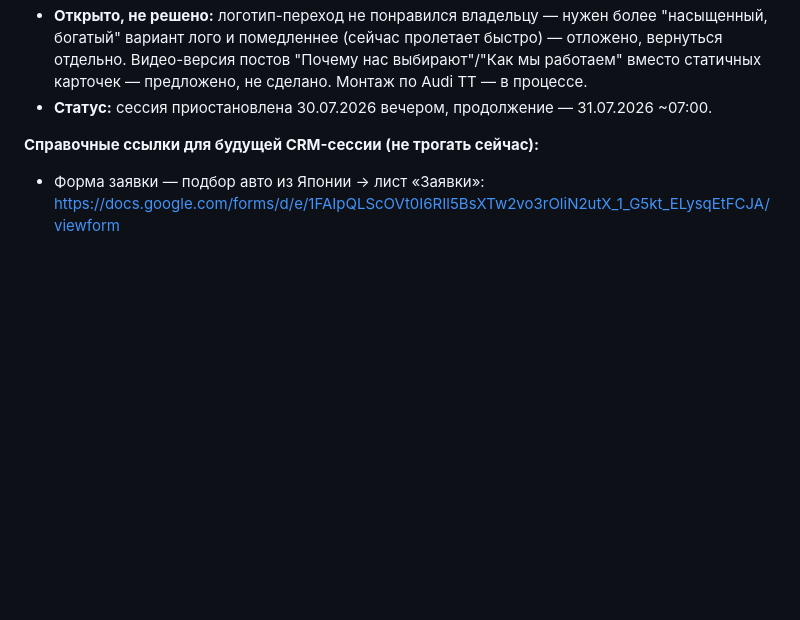
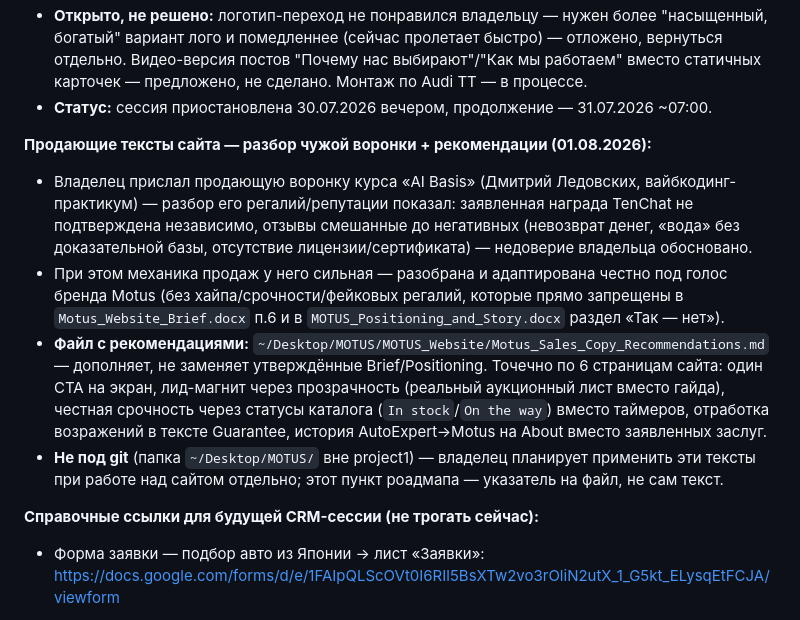
Before and after one commit to chegorx-blip/motus-site, a Markdown page: tasks/mission-roadmap.md, the part around the change. GitHub-like rendering; blank space fills up the shorter version.

Commit message:
Update mission-roadmap: Motus sales-copy рекомендации (честная адаптация воронки AI Basis под голос бренда)
Co-Authored-By: Claude Sonnet 5 <noreply@anthropic.com>

```diff
--- a/tasks/mission-roadmap.md
+++ b/tasks/mission-roadmap.md
@@ -85,6 +85,12 @@
 - **Техническая находка по монтажу (для будущих сессий):** ffmpeg поставлен через brew, но без drawtext/libfreetype — текст на видео поверх кадра начертить нельзя, только накладывать готовые PNG. У видео от одного файла-источника ротация может отличаться по кускам ("смонтировано из разных по ориентации исходников") — проверять поворот на каждом сегменте отдельно, не доверять одному флагу на весь файл (была реальная ошибка на BMW/Mazda сегментах, найдена и исправлена).
 - **Открыто, не решено:** логотип-переход не понравился владельцу — нужен более "насыщенный, богатый" вариант лого и помедленнее (сейчас пролетает быстро) — отложено, вернуться отдельно. Видео-версия постов "Почему нас выбирают"/"Как мы работаем" вместо статичных карточек — предложено, не сделано. Монтаж по Audi TT — в процессе.
 - **Статус:** сессия приостановлена 30.07.2026 вечером, продолжение — 31.07.2026 ~07:00.
+
+**Продающие тексты сайта — разбор чужой воронки + рекомендации (01.08.2026):**
+- Владелец прислал продающую воронку курса «AI Basis» (Дмитрий Ледовских, вайбкодинг-практикум) — разбор его регалий/репутации показал: заявленная награда TenChat не подтверждена независимо, отзывы смешанные до негативных (невозврат денег, «вода» без доказательной базы, отсутствие лицензии/сертификата) — недоверие владельца обосновано.
+- При этом механика продаж у него сильная — разобрана и адаптирована честно под голос бренда Motus (без хайпа/срочности/фейковых регалий, которые прямо запрещены в `Motus_Website_Brief.docx` п.6 и в `MOTUS_Positioning_and_Story.docx` раздел «Так — нет»).
+- **Файл с рекомендациями:** `~/Desktop/MOTUS/MOTUS_Website/Motus_Sales_Copy_Recommendations.md` — дополняет, не заменяет утверждённые Brief/Positioning. Точечно по 6 страницам сайта: один CTA на экран, лид-магнит через прозрачность (реальный аукционный лист вместо гайда), честная срочность через статусы каталога (`In stock`/`On the way`) вместо таймеров, отработка возражений в тексте Guarantee, история AutoExpert→Motus на About вместо заявленных заслуг.
+- **Не под git** (папка `~/Desktop/MOTUS/` вне project1) — владелец планирует применить эти тексты при работе над сайтом отдельно; этот пункт роадмапа — указатель на файл, не сам текст.
 
 **Справочные ссылки для будущей CRM-сессии (не трогать сейчас):**
 - Форма заявки — подбор авто из Японии → лист «Заявки»: https://docs.google.com/forms/d/e/1FAIpQLScOVt0I6RIl5BsXTw2vo3rOliN2utX_1_G5kt_ELysqEtFCJA/viewform
```
